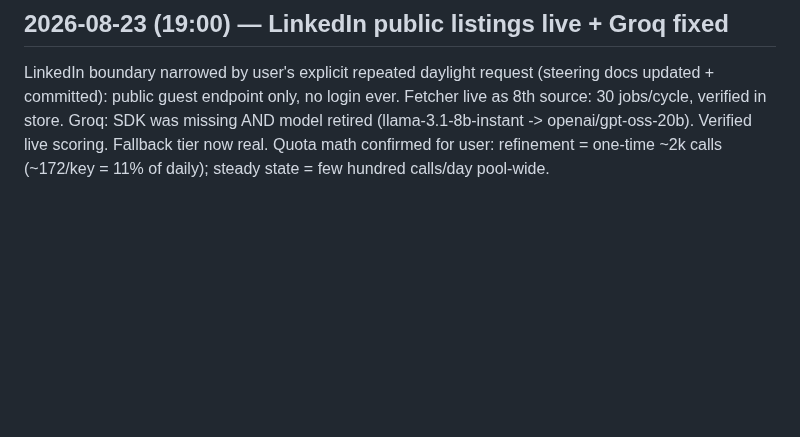
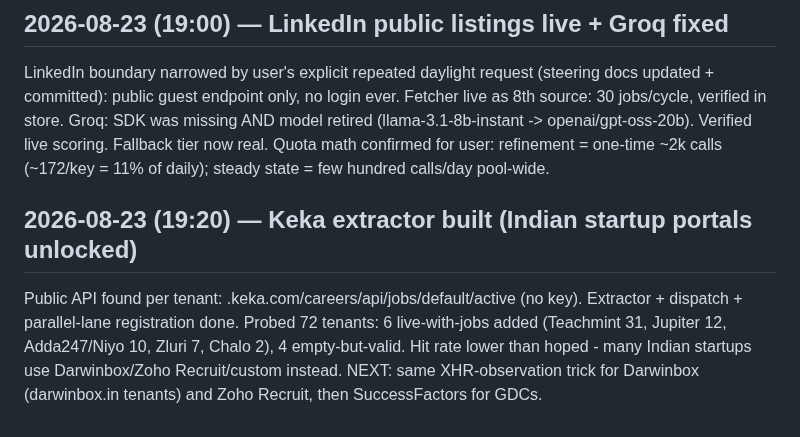
Before and after one commit to aashbirsingh25/GetHired, a Markdown page: PROGRESS_LOG.md, the part around the change. Drawn GitHub-style; blank space fills up the shorter version.

Commit message:
docs(log): keka extractor milestone

```diff
--- a/PROGRESS_LOG.md
+++ b/PROGRESS_LOG.md
@@ -330,3 +330,13 @@ Groq: SDK was missing AND model retired (llama-3.1-8b-instant ->
 openai/gpt-oss-20b). Verified live scoring. Fallback tier now real.
 Quota math confirmed for user: refinement = one-time ~2k calls (~172/key
 = 11% of daily); steady state = few hundred calls/day pool-wide.
+
+## 2026-08-23 (19:20) — Keka extractor built (Indian startup portals unlocked)
+
+Public API found per tenant: <tenant>.keka.com/careers/api/jobs/default/active
+(no key). Extractor + dispatch + parallel-lane registration done. Probed 72
+tenants: 6 live-with-jobs added (Teachmint 31, Jupiter 12, Adda247/Niyo 10,
+Zluri 7, Chalo 2), 4 empty-but-valid. Hit rate lower than hoped - many
+Indian startups use Darwinbox/Zoho Recruit/custom instead. NEXT: same
+XHR-observation trick for Darwinbox (darwinbox.in tenants) and Zoho
+Recruit, then SuccessFactors for GDCs.
```
